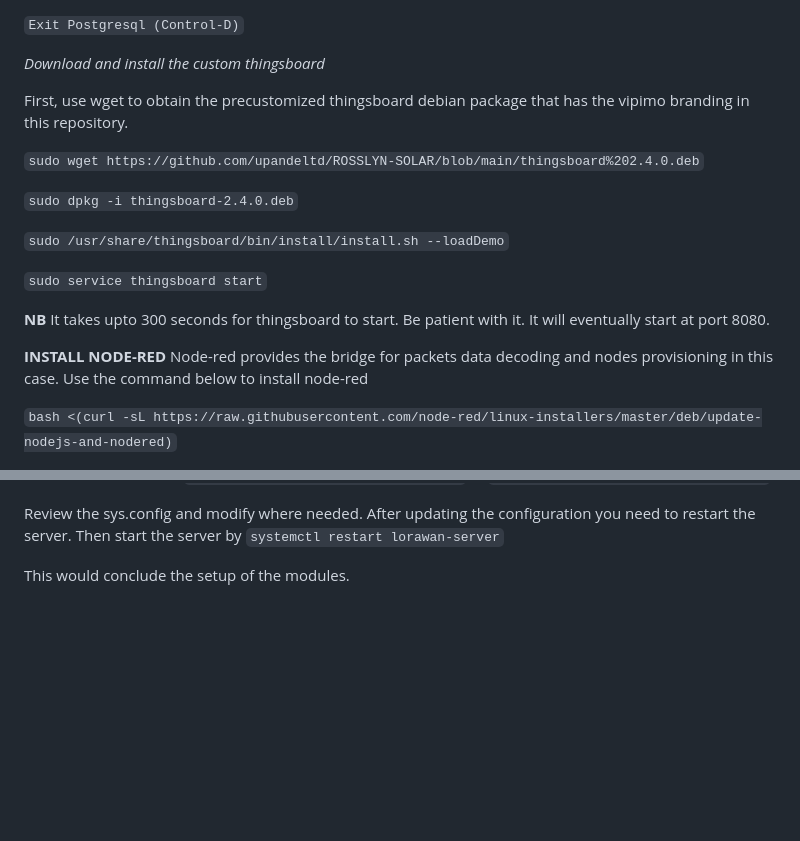
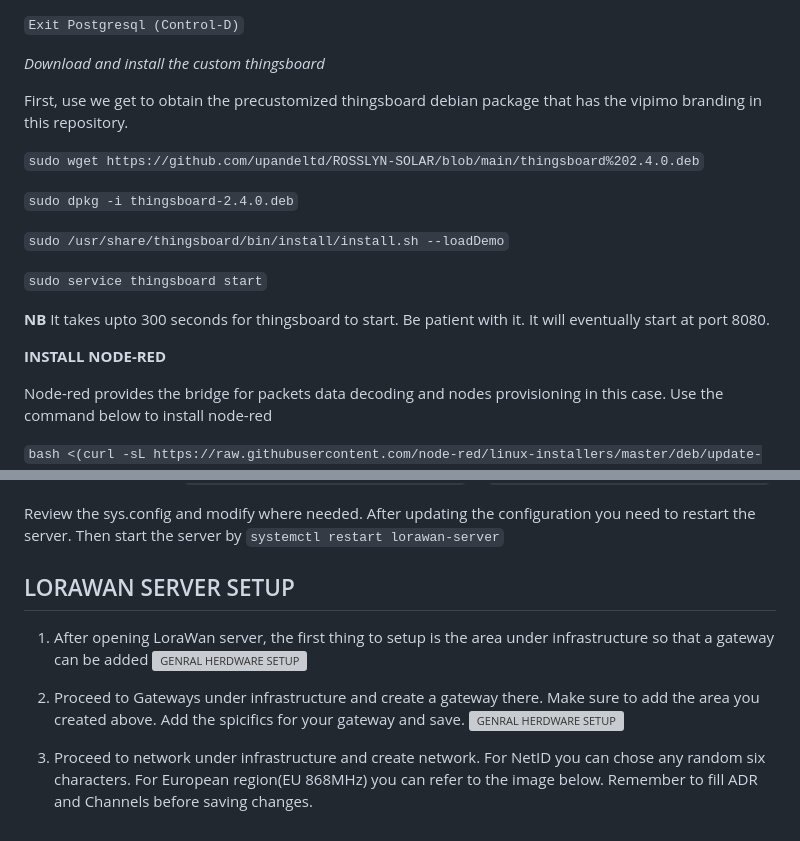
Before and after one commit to upandeltd/UpandeInABox, a Markdown page: README.md, 2 parts joined by grey strips. Rendered like a GitHub page; blank space fills up the shorter version; grey boxes are pictures that could not be loaded.

Commit message:
changes to README file showing LoraWan server setup 	deleted:    SETUP0.svg 	deleted:    STACK.svg 	deleted:    area.svg 	deleted:    gateway.svg

````diff
--- a/README.md
+++ b/README.md
@@ -65,7 +65,7 @@ The steps below assumes:
 
 *Download and install the custom thingsboard*
 
-First, use wget to obtain the precustomized thingsboard debian package that has the vipimo branding in this repository.
+First, use we get to obtain the precustomized thingsboard debian package that has the vipimo branding in this repository.
 
 ```sudo wget https://github.com/upandeltd/ROSSLYN-SOLAR/blob/main/thingsboard%202.4.0.deb```
 
@@ -78,6 +78,7 @@ First, use wget to obtain the precustomized thingsboard debian package that has
 **NB** It takes upto 300 seconds for thingsboard to start. Be patient with it. It will eventually start at port 8080.
 
 **INSTALL NODE-RED**
+
 Node-red provides the bridge for packets data decoding and nodes provisioning in this case.
 Use the command below to install node-red
 
@@ -149,4 +150,11 @@
 Review the sys.config and modify where needed. After updating the configuration you need to restart the server.
 Then start the server by ```systemctl restart lorawan-server```
 
-This would conclude the setup of the modules.
+## LORAWAN SERVER SETUP
+1. After opening LoraWan server, the first thing to setup is the area under infrastructure so that a gateway can be added
+![GENRAL HERDWARE SETUP](/images/area.svg)
+
+2. Proceed to Gateways under infrastructure and create a gateway there. Make sure to add the area you created above. Add the spicifics for your gateway and save.
+![GENRAL HERDWARE SETUP](/images/gateway.svg)
+
+3. Proceed to network under infrastructure and create network. For NetID you can chose any random six characters. For European region(EU 868MHz) you can refer to the image below. Remember to fill ADR and Channels before saving changes.
````
Also changed, not shown: other parts of README.md (+2 -2 lines).
